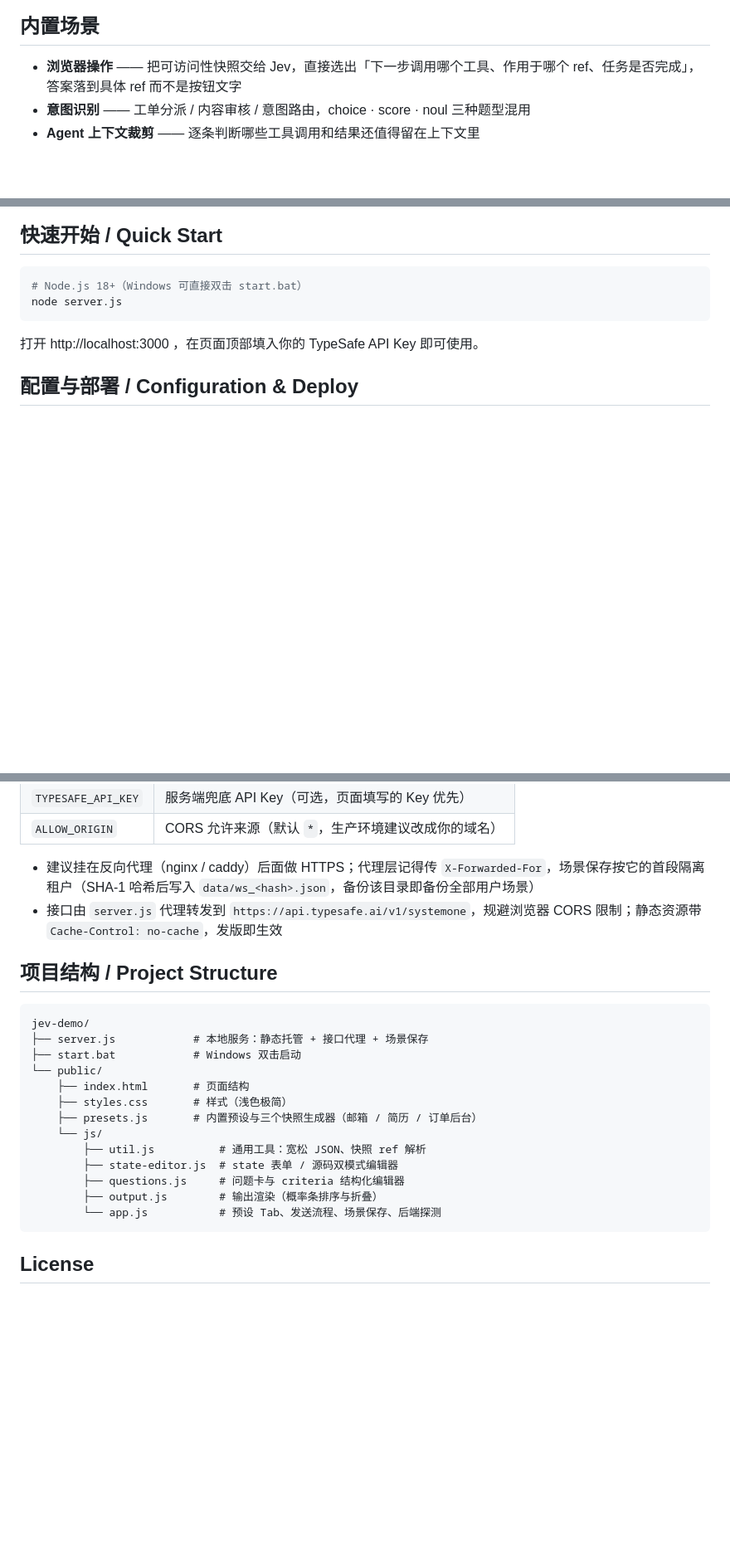
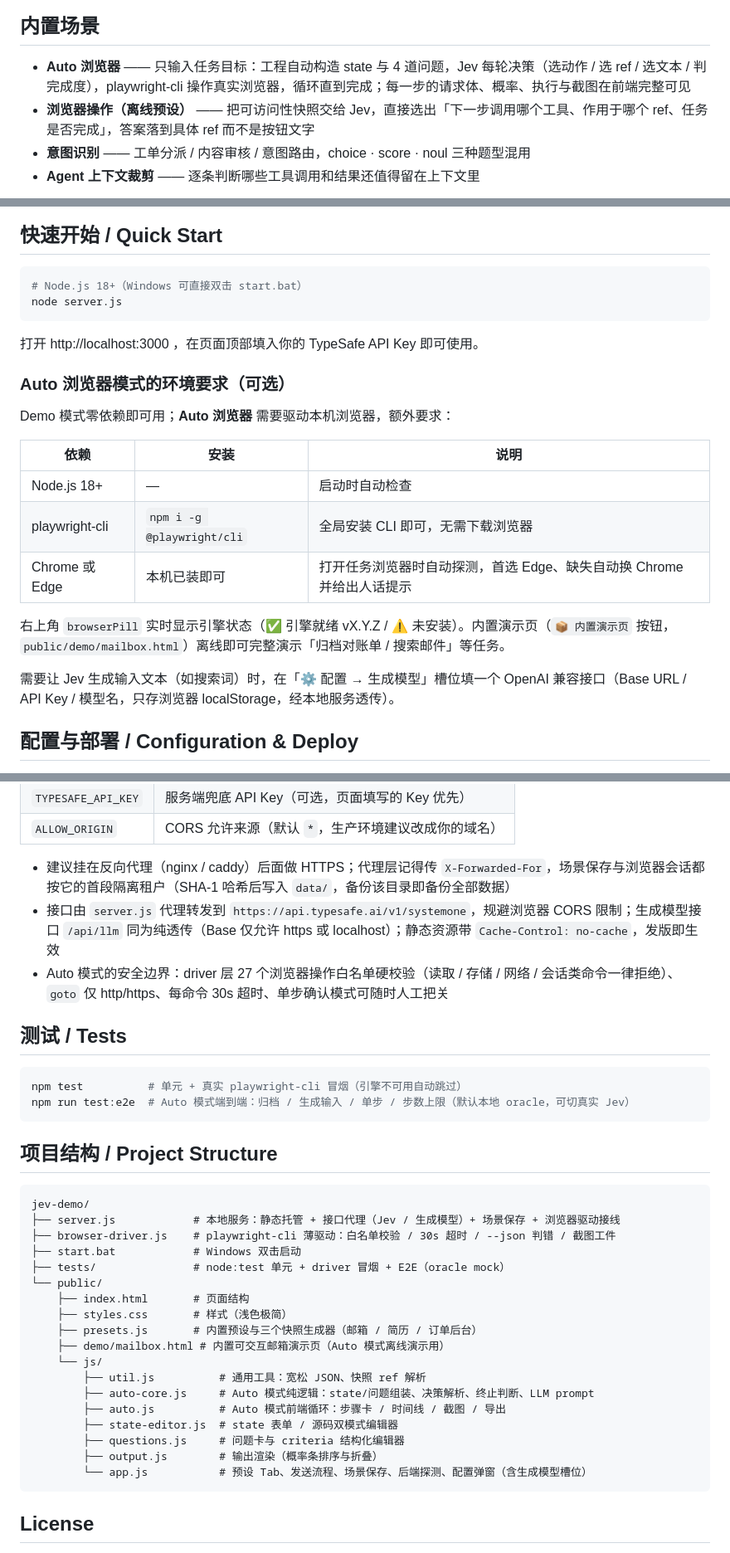
Before and after one commit to PenglongHuang/jev-demo, a Markdown page: README.md, 3 parts joined by grey strips. Shown at 83% size. GitHub-like rendering; blank space fills up the shorter version.

Commit message:
docs: README 补 Auto 浏览器模式与环境要求/测试说明
- 环境要求表：Node 18+ / npm i -g @playwright/cli / 本机 Chrome 或 Edge
- Auto 模式一段说明（内置演示页离线演示、生成模型槽位、安全边界）
- 测试一节：npm test（单元+冒烟）与 npm run test:e2e（可切真实 Jev）
- 项目结构补 browser-driver / auto-core / auto / demo / tests

Co-Authored-By: Claude Code <noreply@anthropic.com>

````diff
--- a/README.md
+++ b/README.md
@@ -8,7 +8,8 @@ A zero-dependency local web demo for TypeSafe's **Jev (System One)** decision mo
 
 ## 内置场景
 
-- **浏览器操作** —— 把可访问性快照交给 Jev，直接选出「下一步调用哪个工具、作用于哪个 ref、任务是否完成」，答案落到具体 ref 而不是按钮文字
+- **Auto 浏览器** —— 只输入任务目标：工程自动构造 state 与 4 道问题，Jev 每轮决策（选动作 / 选 ref / 选文本 / 判完成度），playwright-cli 操作真实浏览器，循环直到完成；每一步的请求体、概率、执行与截图在前端完整可见
+- **浏览器操作（离线预设）** —— 把可访问性快照交给 Jev，直接选出「下一步调用哪个工具、作用于哪个 ref、任务是否完成」，答案落到具体 ref 而不是按钮文字
 - **意图识别** —— 工单分派 / 内容审核 / 意图路由，choice · score · noul 三种题型混用
 - **Agent 上下文裁剪** —— 逐条判断哪些工具调用和结果还值得留在上下文里
 
@@ -22,6 +23,20 @@ node server.js
 ```
 
 打开 http://localhost:3000 ，在页面顶部填入你的 TypeSafe API Key 即可使用。
+
+### Auto 浏览器模式的环境要求（可选）
+
+Demo 模式零依赖即可用；**Auto 浏览器** 需要驱动本机浏览器，额外要求：
+
+| 依赖 | 安装 | 说明 |
+|---|---|---|
+| Node.js 18+ | — | 启动时自动检查 |
+| playwright-cli | `npm i -g @playwright/cli` | 全局安装 CLI 即可，无需下载浏览器 |
+| Chrome 或 Edge | 本机已装即可 | 打开任务浏览器时自动探测，首选 Edge、缺失自动换 Chrome 并给出人话提示 |
+
+右上角 `browserPill` 实时显示引擎状态（✅ 引擎就绪 vX.Y.Z / ⚠ 未安装）。内置演示页（`📦 内置演示页` 按钮，`public/demo/mailbox.html`）离线即可完整演示「归档对账单 / 搜索邮件」等任务。
+
+需要让 Jev 生成输入文本（如搜索词）时，在「⚙ 配置 → 生成模型」槽位填一个 OpenAI 兼容接口（Base URL / API Key / 模型名，只存浏览器 localStorage，经本地服务透传）。
 
 ## 配置与部署 / Configuration & Deploy
 
@@ -37,25 +52,38 @@ PORT=8080 TYPESAFE_API_KEY=xxx ALLOW_ORIGIN=https://your-domain.com node server.
 | `TYPESAFE_API_KEY` | 服务端兜底 API Key（可选，页面填写的 Key 优先） |
 | `ALLOW_ORIGIN` | CORS 允许来源（默认 `*`，生产环境建议改成你的域名） |
 
-- 建议挂在反向代理（nginx / caddy）后面做 HTTPS；代理层记得传 `X-Forwarded-For`，场景保存按它的首段隔离租户（SHA-1 哈希后写入 `data/ws_<hash>.json`，备份该目录即备份全部用户场景）
-- 接口由 `server.js` 代理转发到 `https://api.typesafe.ai/v1/systemone`，规避浏览器 CORS 限制；静态资源带 `Cache-Control: no-cache`，发版即生效
+- 建议挂在反向代理（nginx / caddy）后面做 HTTPS；代理层记得传 `X-Forwarded-For`，场景保存与浏览器会话都按它的首段隔离租户（SHA-1 哈希后写入 `data/`，备份该目录即备份全部数据）
+- 接口由 `server.js` 代理转发到 `https://api.typesafe.ai/v1/systemone`，规避浏览器 CORS 限制；生成模型接口 `/api/llm` 同为纯透传（Base 仅允许 https 或 localhost）；静态资源带 `Cache-Control: no-cache`，发版即生效
+- Auto 模式的安全边界：driver 层 27 个浏览器操作白名单硬校验（读取 / 存储 / 网络 / 会话类命令一律拒绝）、`goto` 仅 http/https、每命令 30s 超时、单步确认模式可随时人工把关
+
+## 测试 / Tests
+
+```bash
+npm test          # 单元 + 真实 playwright-cli 冒烟（引擎不可用自动跳过）
+npm run test:e2e  # Auto 模式端到端：归档 / 生成输入 / 单步 / 步数上限（默认本地 oracle，可切真实 Jev）
+```
 
 ## 项目结构 / Project Structure
 
 ```
 jev-demo/
-├── server.js            # 本地服务：静态托管 + 接口代理 + 场景保存
+├── server.js            # 本地服务：静态托管 + 接口代理（Jev / 生成模型）+ 场景保存 + 浏览器驱动接线
+├── browser-driver.js    # playwright-cli 薄驱动：白名单校验 / 30s 超时 / --json 判错 / 截图工件
 ├── start.bat            # Windows 双击启动
+├── tests/               # node:test 单元 + driver 冒烟 + E2E（oracle mock）
 └── public/
     ├── index.html       # 页面结构
     ├── styles.css       # 样式（浅色极简）
     ├── presets.js       # 内置预设与三个快照生成器（邮箱 / 简历 / 订单后台）
+    ├── demo/mailbox.html # 内置可交互邮箱演示页（Auto 模式离线演示用）
     └── js/
         ├── util.js          # 通用工具：宽松 JSON、快照 ref 解析
+        ├── auto-core.js     # Auto 模式纯逻辑：state/问题组装、决策解析、终止判断、LLM prompt
+        ├── auto.js          # Auto 模式前端循环：步骤卡 / 时间线 / 截图 / 导出
         ├── state-editor.js  # state 表单 / 源码双模式编辑器
         ├── questions.js     # 问题卡与 criteria 结构化编辑器
         ├── output.js        # 输出渲染（概率条排序与折叠）
-        └── app.js           # 预设 Tab、发送流程、场景保存、后端探测
+        └── app.js           # 预设 Tab、发送流程、场景保存、后端探测、配置弹窗（含生成模型槽位）
 ```
 
 ## License
````
